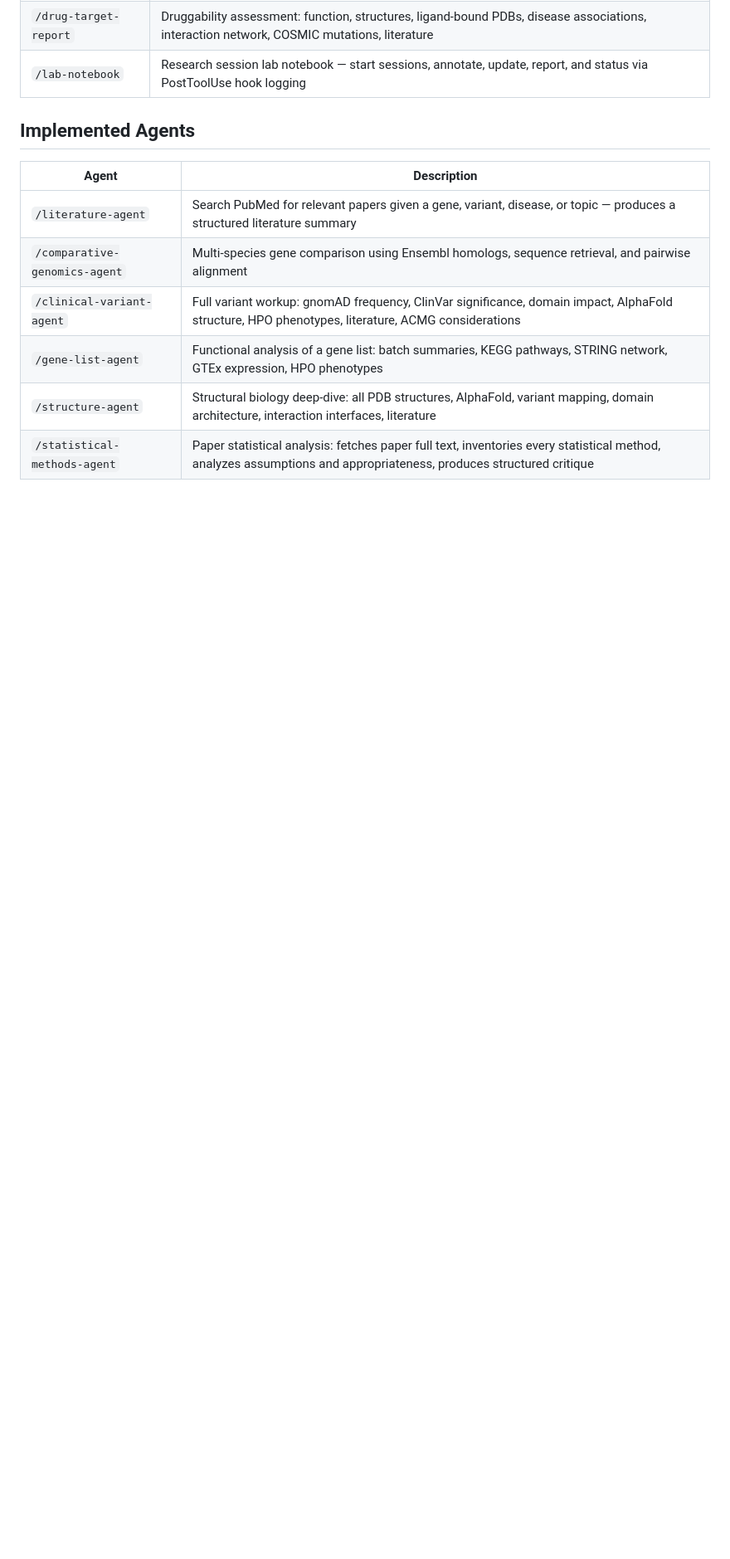
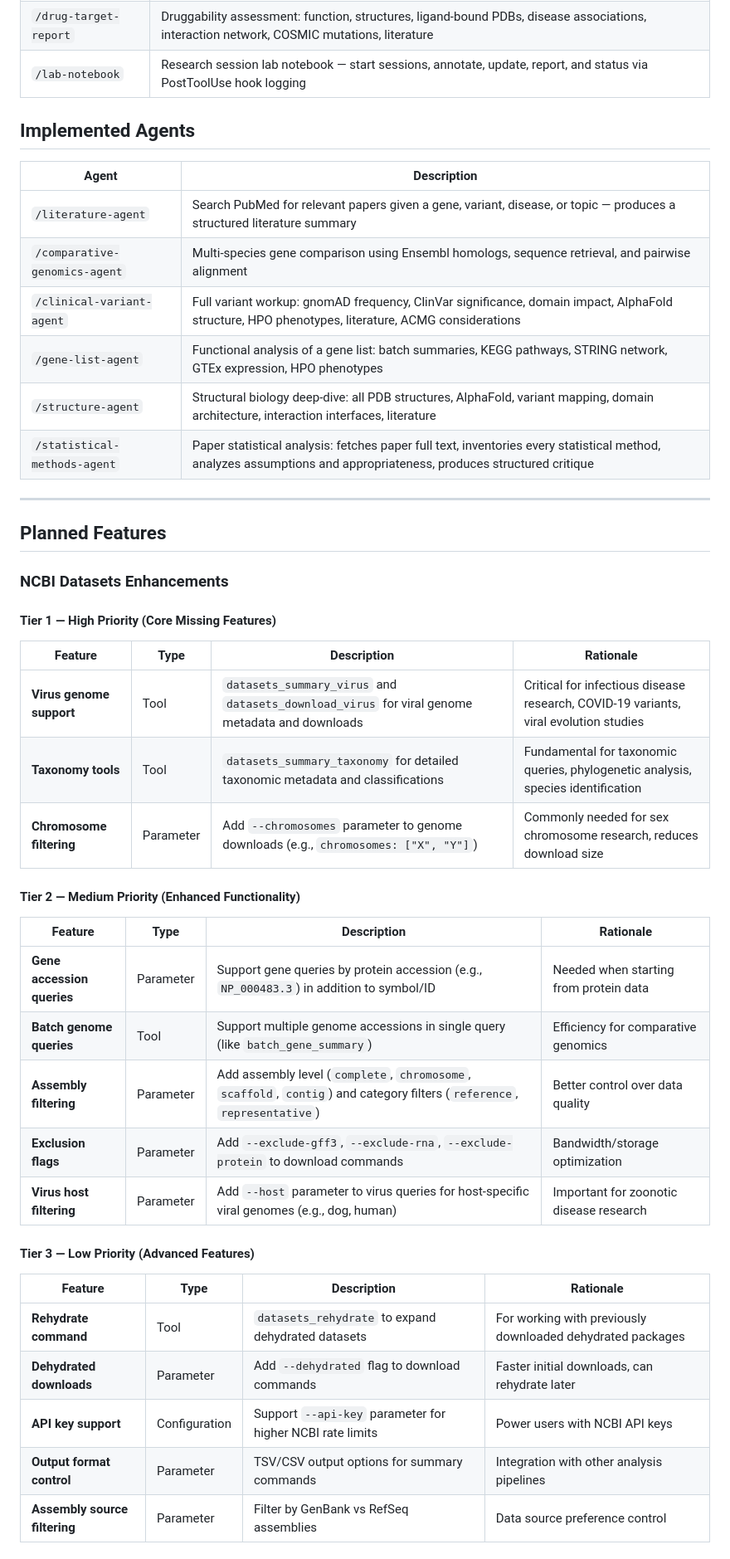
Before and after one commit to syntheticgio/AIBioSkills, a Markdown page: ROADMAP.md, the part around one of its changes. Shown at 83% size. Drawn GitHub-style; blank space fills up the shorter version.

Commit message:
Added additional roadmap info

```diff
--- a/ROADMAP.md
+++ b/ROADMAP.md
@@ -74,3 +74,38 @@ Tracking document for all implemented tools, skills, and agents.
 | `/gene-list-agent` | Functional analysis of a gene list: batch summaries, KEGG pathways, STRING network, GTEx expression, HPO phenotypes |
 | `/structure-agent` | Structural biology deep-dive: all PDB structures, AlphaFold, variant mapping, domain architecture, interaction interfaces, literature |
 | `/statistical-methods-agent` | Paper statistical analysis: fetches paper full text, inventories every statistical method, analyzes assumptions and appropriateness, produces structured critique |
+
+---
+
+## Planned Features
+
+### NCBI Datasets Enhancements
+
+#### Tier 1 — High Priority (Core Missing Features)
+
+| Feature | Type | Description | Rationale |
+|---------|------|-------------|-----------|
+| **Virus genome support** | Tool | `datasets_summary_virus` and `datasets_download_virus` for viral genome metadata and downloads | Critical for infectious disease research, COVID-19 variants, viral evolution studies |
+| **Taxonomy tools** | Tool | `datasets_summary_taxonomy` for detailed taxonomic metadata and classifications | Fundamental for taxonomic queries, phylogenetic analysis, species identification |
+| **Chromosome filtering** | Parameter | Add `--chromosomes` parameter to genome downloads (e.g., `chromosomes: ["X", "Y"]`) | Commonly needed for sex chromosome research, reduces download size |
+
+#### Tier 2 — Medium Priority (Enhanced Functionality)
+
+| Feature | Type | Description | Rationale |
+|---------|------|-------------|-----------|
+| **Gene accession queries** | Parameter | Support gene queries by protein accession (e.g., `NP_000483.3`) in addition to symbol/ID | Needed when starting from protein data |
+| **Batch genome queries** | Tool | Support multiple genome accessions in single query (like `batch_gene_summary`) | Efficiency for comparative genomics |
+| **Assembly filtering** | Parameter | Add assembly level (`complete`, `chromosome`, `scaffold`, `contig`) and category filters (`reference`, `representative`) | Better control over data quality |
+| **Exclusion flags** | Parameter | Add `--exclude-gff3`, `--exclude-rna`, `--exclude-protein` to download commands | Bandwidth/storage optimization |
+| **Virus host filtering** | Parameter | Add `--host` parameter to virus queries for host-specific viral genomes (e.g., dog, human) | Important for zoonotic disease research |
+
+#### Tier 3 — Low Priority (Advanced Features)
+
+| Feature | Type | Description | Rationale |
+|---------|------|-------------|-----------|
+| **Rehydrate command** | Tool | `datasets_rehydrate` to expand dehydrated datasets | For working with previously downloaded dehydrated packages |
+| **Dehydrated downloads** | Parameter | Add `--dehydrated` flag to download commands | Faster initial downloads, can rehydrate later |
+| **API key support** | Configuration | Support `--api-key` parameter for higher NCBI rate limits | Power users with NCBI API keys |
+| **Output format control** | Parameter | TSV/CSV output options for summary commands | Integration with other analysis pipelines |
+| **Assembly source filtering** | Parameter | Filter by GenBank vs RefSeq assemblies | Data source preference control |
+
```
Also changed, not shown: other parts of ROADMAP.md (+23 -0 lines).
